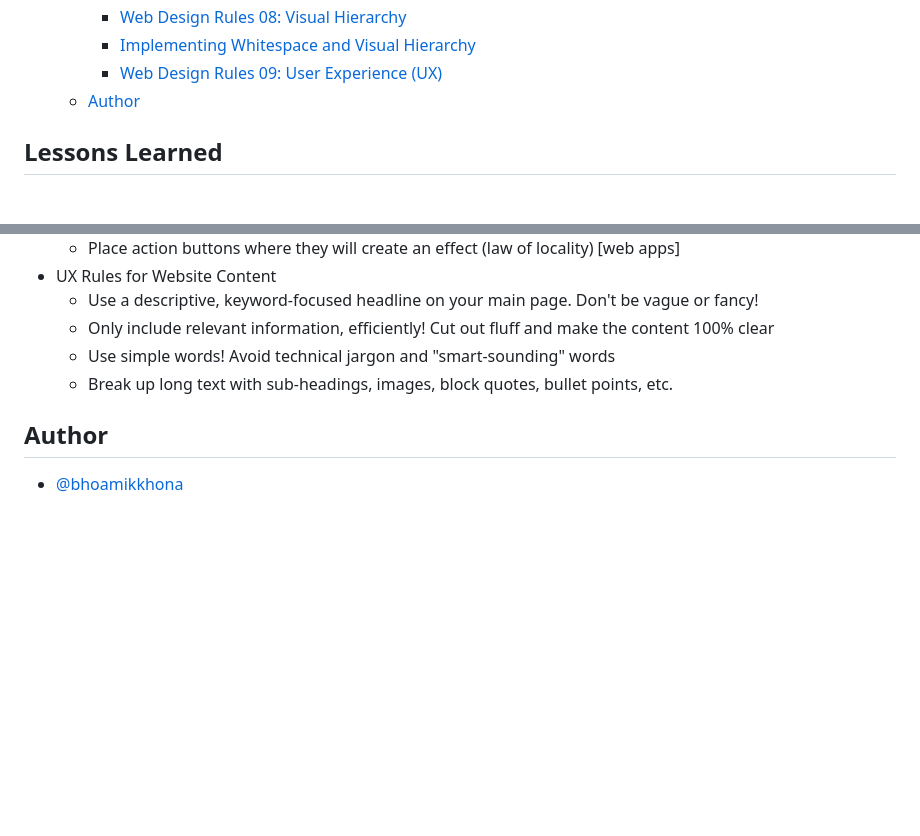
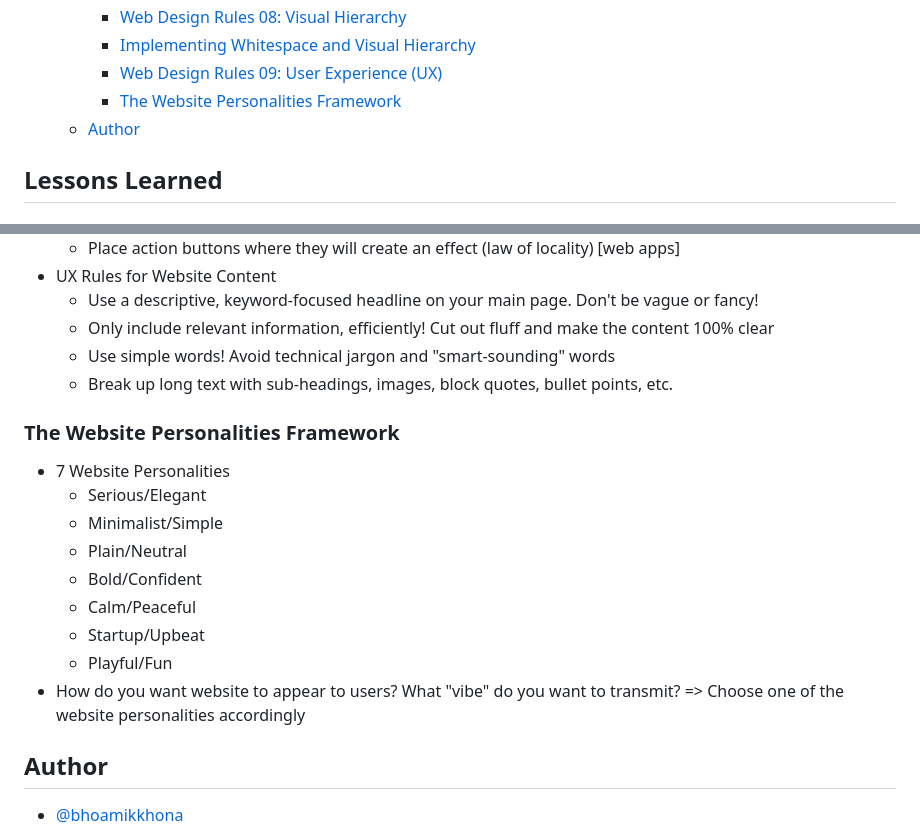
Before and after one commit to bhoamikkhona/html-css, a Markdown page: Section 05/README.md, 2 parts joined by grey strips. Drawn GitHub-style; blank space fills up the shorter version.

Commit message:
The Website Personalities Framework

```diff
--- a/Section 05/README.md
+++ b/Section 05/README.md
@@ -24,6 +24,7 @@
     - [Web Design Rules 08: Visual Hierarchy](#web-design-rules-08-visual-hierarchy)
     - [Implementing Whitespace and Visual Hierarchy](#implementing-whitespace-and-visual-hierarchy)
     - [Web Design Rules 09: User Experience (UX)](#web-design-rules-09-user-experience-ux)
+    - [The Website Personalities Framework](#the-website-personalities-framework)
   - [Author](#author)
 
 ## Lessons Learned
@@ -330,6 +331,18 @@
   - Use simple words! Avoid technical jargon and "smart-sounding" words
   - Break up long text with sub-headings, images, block quotes, bullet points, etc.
 
+### The Website Personalities Framework
+
+- 7 Website Personalities
+  - Serious/Elegant
+  - Minimalist/Simple
+  - Plain/Neutral
+  - Bold/Confident
+  - Calm/Peaceful
+  - Startup/Upbeat
+  - Playful/Fun
+- How do you want website to appear to users? What "vibe" do you want to transmit? => Choose one of the website personalities accordingly
+
 ## Author
 
 - [@bhoamikkhona](https://github.com/bhoamikkhona)
```
